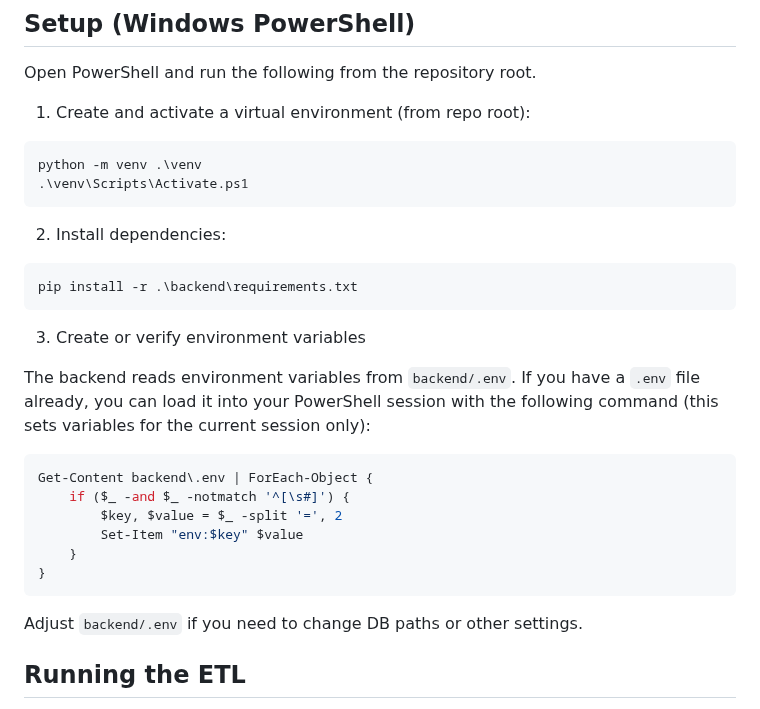
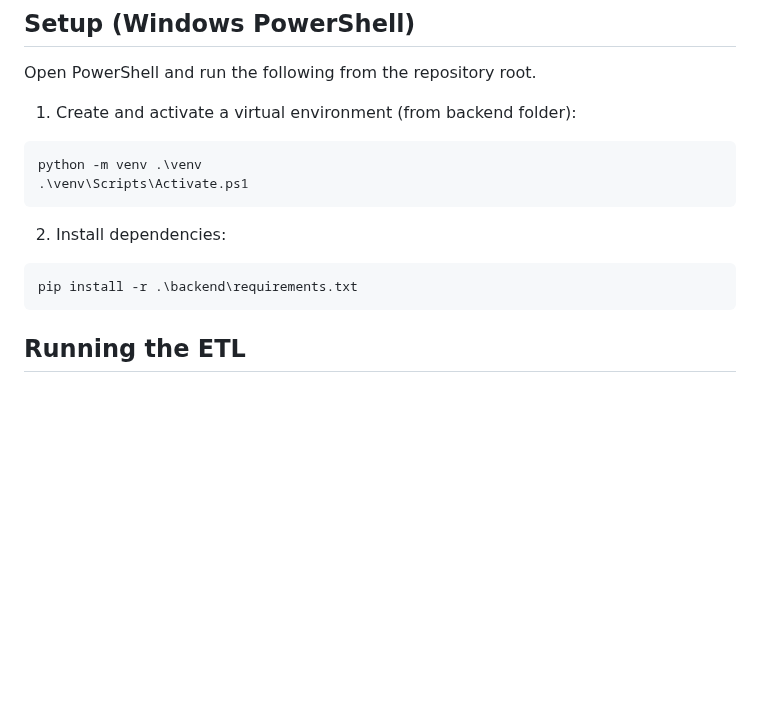
Before and after one commit to Udopara/urban-mobility-data-explorer, a Markdown page: backend/README.md, the part around the change. Rendered like a GitHub page; blank space fills up the shorter version.

Commit message:
made changes to the readme

````diff
--- a/backend/README.md
+++ b/backend/README.md
@@ -20,7 +20,7 @@ Directory layout (relevant parts):
 
 Open PowerShell and run the following from the repository root.
 
-1. Create and activate a virtual environment (from repo root):
+1. Create and activate a virtual environment (from backend folder):
 
 ```powershell
 python -m venv .\venv
@@ -33,20 +33,7 @@ python -m venv .\venv
 pip install -r .\backend\requirements.txt
 ```
 
-3. Create or verify environment variables
 
-The backend reads environment variables from `backend/.env`. If you have a `.env` file already, you can load it into your PowerShell session with the following command (this sets variables for the current session only):
-
-```powershell
-Get-Content backend\.env | ForEach-Object {
-	if ($_ -and $_ -notmatch '^[\s#]') {
-		$key, $value = $_ -split '=', 2
-		Set-Item "env:$key" $value
-	}
-}
-```
-
-Adjust `backend/.env` if you need to change DB paths or other settings.
 
 ## Running the ETL
 
````
